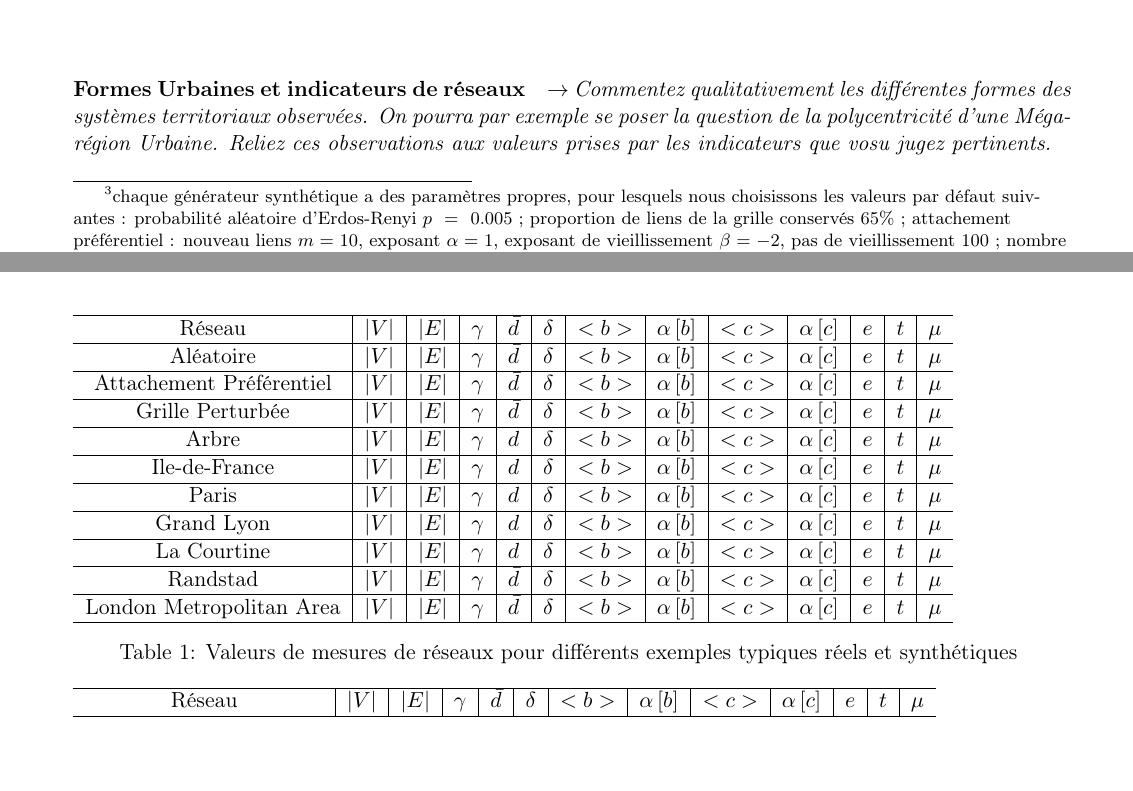
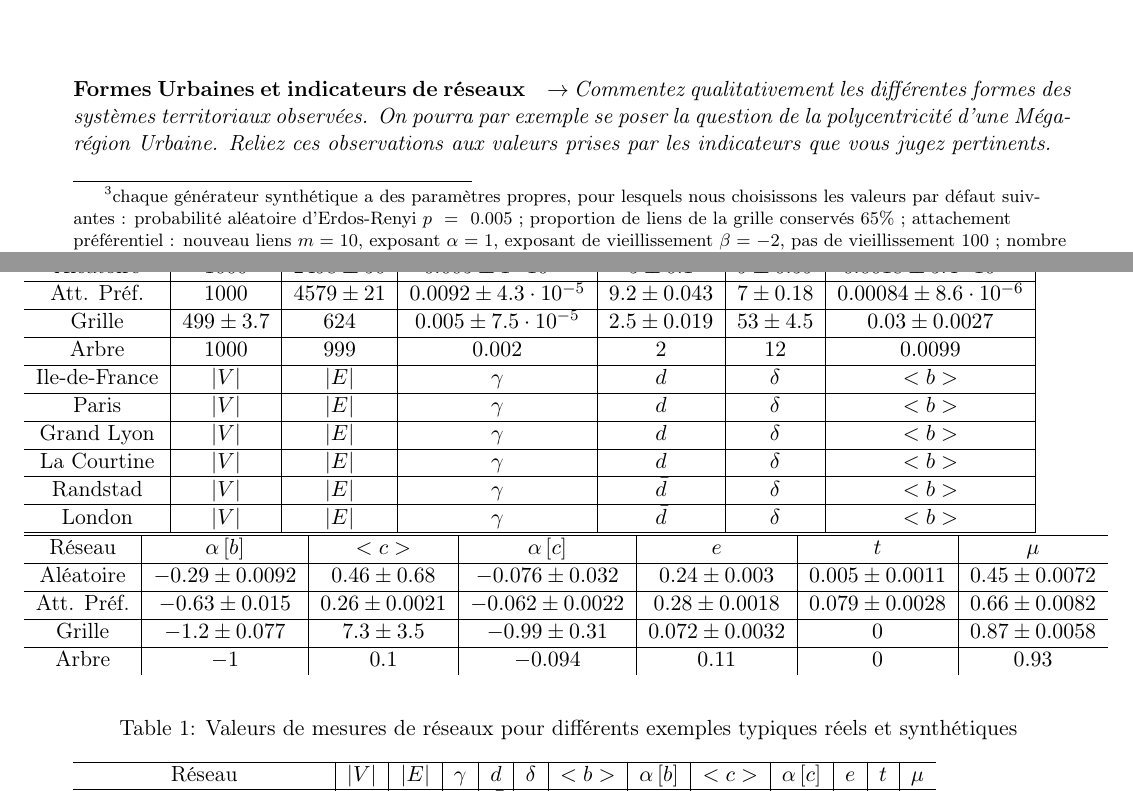
Before and after one commit to JusteRaimbault/NetworkResilience, a LaTeX document (partiel.tex): two parts of pages 2 and 3 of 6 before the commit and two parts of pages 2 and 3 of 7 after it, joined at a grey line, cut so that both start at the same text, the shorter picture padded with empty space. Compiled offline with pdfLaTeX.

Commit message:
indicators

```diff
--- a/partiel.tex
+++ b/partiel.tex
@@ -53,20 +53,32 @@ Les mesures calculées pour un réseau $N=(V,E)$ sont :
 
 %%%%%%%%%%%%%%
 \begin{table}
+\hspace{-1cm}
 \begin{tabular}{c|c|c|c|c|c|c|c|c|c|c|c|c}
 \hline
-Réseau & $\left|V\right|$ & $\left|E\right|$ & $\gamma$ & $\bar{d}$ & $\delta$ & $<b>$ & $\alpha \left[b\right]$ & $<c>$ & $\alpha\left[c\right]$ & $e$ & $t$ & $\mu$\\\hline
-Aléatoire & $\left|V\right|$ & $\left|E\right|$ & $\gamma$ & $\bar{d}$ & $\delta$ & $<b>$ & $\alpha \left[b\right]$ & $<c>$ & $\alpha\left[c\right]$ & $e$ & $t$ & $\mu$\\\hline
-Attachement Préférentiel & $\left|V\right|$ & $\left|E\right|$ & $\gamma$ & $\bar{d}$ & $\delta$ & $<b>$ & $\alpha \left[b\right]$ & $<c>$ & $\alpha\left[c\right]$ & $e$ & $t$ & $\mu$\\\hline
-Grille Perturbée & $\left|V\right|$ & $\left|E\right|$ & $\gamma$ & $\bar{d}$ & $\delta$ & $<b>$ & $\alpha \left[b\right]$ & $<c>$ & $\alpha\left[c\right]$ & $e$ & $t$ & $\mu$\\\hline
-Arbre & $\left|V\right|$ & $\left|E\right|$ & $\gamma$ & $\bar{d}$ & $\delta$ & $<b>$ & $\alpha \left[b\right]$ & $<c>$ & $\alpha\left[c\right]$ & $e$ & $t$ & $\mu$\\\hline
-Ile-de-France & $\left|V\right|$ & $\left|E\right|$ & $\gamma$ & $\bar{d}$ & $\delta$ & $<b>$ & $\alpha \left[b\right]$ & $<c>$ & $\alpha\left[c\right]$ & $e$ & $t$ & $\mu$\\\hline
-Paris & $\left|V\right|$ & $\left|E\right|$ & $\gamma$ & $\bar{d}$ & $\delta$ & $<b>$ & $\alpha \left[b\right]$ & $<c>$ & $\alpha\left[c\right]$ & $e$ & $t$ & $\mu$\\\hline
-Grand Lyon & $\left|V\right|$ & $\left|E\right|$ & $\gamma$ & $\bar{d}$ & $\delta$ & $<b>$ & $\alpha \left[b\right]$ & $<c>$ & $\alpha\left[c\right]$ & $e$ & $t$ & $\mu$\\\hline
-La Courtine & $\left|V\right|$ & $\left|E\right|$ & $\gamma$ & $\bar{d}$ & $\delta$ & $<b>$ & $\alpha \left[b\right]$ & $<c>$ & $\alpha\left[c\right]$ & $e$ & $t$ & $\mu$\\\hline
-Randstad & $\left|V\right|$ & $\left|E\right|$ & $\gamma$ & $\bar{d}$ & $\delta$ & $<b>$ & $\alpha \left[b\right]$ & $<c>$ & $\alpha\left[c\right]$ & $e$ & $t$ & $\mu$\\\hline
-London Metropolitan Area & $\left|V\right|$ & $\left|E\right|$ & $\gamma$ & $\bar{d}$ & $\delta$ & $<b>$ & $\alpha \left[b\right]$ & $<c>$ & $\alpha\left[c\right]$ & $e$ & $t$ & $\mu$\\\hline
+Réseau & $\left|V\right|$ & $\left|E\right|$ & $\gamma$ & $\bar{d}$ & $\delta$ & $<b>$ \\\hline
+Aléatoire & $1000$ & $2498 \pm 50 $ & $0.005 \pm 1\cdot 10^{-4} $ & $5 \pm 0.1 $ & $9 \pm 0.59 $ & $0.0018 \pm 5.4\cdot 10^{-5} $\\\hline
+Att. Préf. & $1000$ & $4579 \pm 21 $ & $0.0092 \pm 4.3\cdot 10^{-5} $ & $9.2 \pm 0.043 $ & $7 \pm 0.18 $ & $0.00084 \pm 8.6\cdot 10^{-6} $\\\hline
+Grille & $499\pm 3.7 $ & $624$ & $0.005 \pm 7.5\cdot 10^{-5} $ & $2.5 \pm 0.019 $ & $53 \pm 4.5 $ & $0.03 \pm 0.0027 $\\\hline
+Arbre & $1000$ & $999$ & $0.002$ & $2$ & $12$ & $0.0099$\\\hline
+Ile-de-France & $\left|V\right|$ & $\left|E\right|$ & $\gamma$ & $\bar{d}$ & $\delta$ & $<b>$\\\hline
+Paris & $\left|V\right|$ & $\left|E\right|$ & $\gamma$ & $\bar{d}$ & $\delta$ & $<b>$\\\hline
+Grand Lyon & $\left|V\right|$ & $\left|E\right|$ & $\gamma$ & $\bar{d}$ & $\delta$ & $<b>$\\\hline
+La Courtine & $\left|V\right|$ & $\left|E\right|$ & $\gamma$ & $\bar{d}$ & $\delta$ & $<b>$\\\hline
+Randstad & $\left|V\right|$ & $\left|E\right|$ & $\gamma$ & $\bar{d}$ & $\delta$ & $<b>$\\\hline
+London& $\left|V\right|$ & $\left|E\right|$ & $\gamma$ & $\bar{d}$ & $\delta$ & $<b>$\\\hline
 \end{tabular}
+\bigskip
+\hspace{-1cm}
+\begin{tabular}{c|c|c|c|c|c|c}
+\hline
+Réseau & $\alpha \left[b\right]$ & $<c>$ & $\alpha\left[c\right]$ & $e$ & $t$ & $\mu$\\\hline
+Aléatoire & $-0.29 \pm 0.0092 $ & $0.46 \pm 0.68 $ & $-0.076 \pm 0.032 $ & $0.24 \pm 0.003 $ & $0.005 \pm 0.0011 $ & $0.45 \pm 0.0072 $\\\hline
+Att. Préf. & $-0.63 \pm 0.015 $ & $0.26 \pm 0.0021 $ & $-0.062 \pm 0.0022 $ & $0.28 \pm 0.0018 $ & $0.079 \pm 0.0028 $ & $0.66 \pm 0.0082 $\\\hline
+Grille & $-1.2 \pm 0.077 $ & $7.3 \pm 3.5 $ & $-0.99 \pm 0.31 $ & $0.072 \pm 0.0032 $ & $0$ & $0.87 \pm 0.0058 $\\\hline
+Arbre & $-1$ & $0.1$ & $-0.094$ & $0.11$ & $0$ & $0.93$
+\end{tabular}
+
 \caption{Valeurs de mesures de réseaux pour différents exemples typiques réels et synthétiques \label{tab:measures}}
 \end{table}
 %%%%%%%%%%%%%%
@@ -78,7 +90,7 @@ London Metropolitan Area & $\left|V\right|$ & $\left|E\right|$ & $\gamma$ & $\ba
 
 \paragraph{Formes Urbaines et indicateurs de réseaux}
 
-\question{Commentez qualitativement les différentes formes des systèmes territoriaux observées. On pourra par exemple se poser la question de la polycentricité d'une Méga-région Urbaine. Reliez ces observations aux valeurs prises par les indicateurs que vosu jugez pertinents.}
+\question{Commentez qualitativement les différentes formes des systèmes territoriaux observées. On pourra par exemple se poser la question de la polycentricité d'une Méga-région Urbaine. Reliez ces observations aux valeurs prises par les indicateurs que vous jugez pertinents.}
 
 
 \medskip
```
Also changed, not shown: 1 other file.
